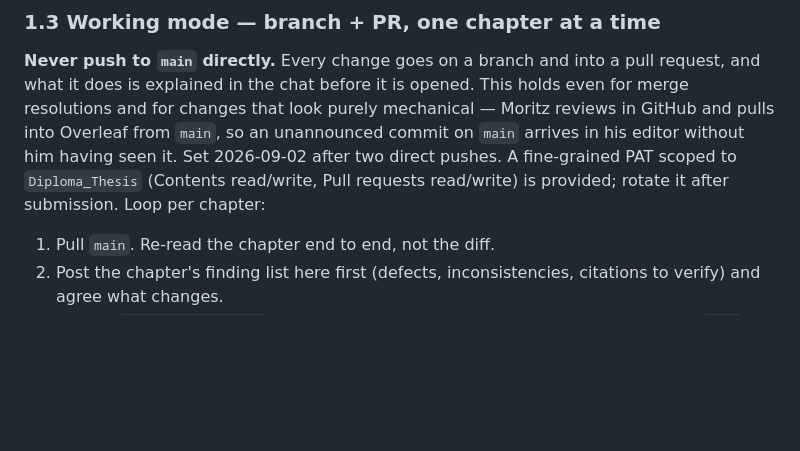
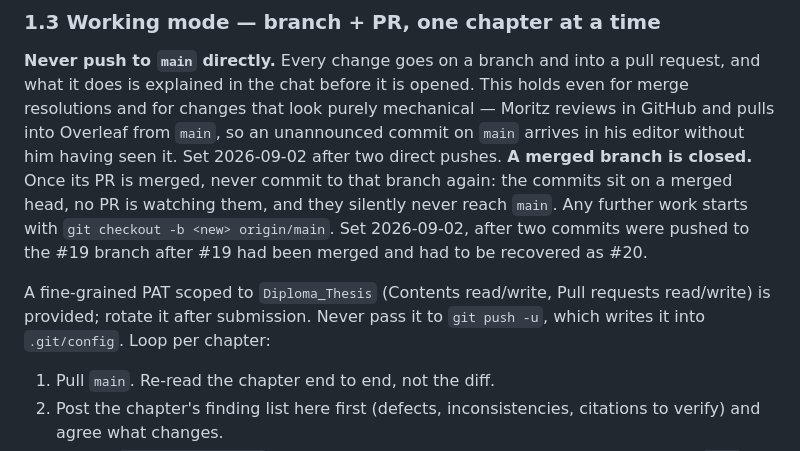
Before and after one commit to morischumacher/Diploma_Thesis, a Markdown page: ANWEISUNGEN.md, the part around the change. Drawn GitHub-style; blank space fills up the shorter version.

Commit message:
anweisungen: a merged branch is closed
Two commits were pushed to the #19 branch after #19 had been merged, and
reached nothing. Recorded as a rule, with the .git/config token note.

Co-Authored-By: Claude Opus 5 <noreply@anthropic.com>
Claude-Session: https://claude.ai/code/session_01MLUFGCVLTdE5xbPVnNzfiY

```diff
--- a/ANWEISUNGEN.md
+++ b/ANWEISUNGEN.md
@@ -101,7 +101,9 @@ The test is **can the thesis be wrong because of it?** If yes it is an assumptio
 ### 1.3 Working mode — branch + PR, one chapter at a time
 
 **Never push to `main` directly.** Every change goes on a branch and into a pull request, and what it does is explained in the chat before it is opened. This holds even for merge resolutions and for changes that look purely mechanical — Moritz reviews in GitHub and pulls into Overleaf from `main`, so an unannounced commit on `main` arrives in his editor without him having seen it. Set 2026-09-02 after two direct pushes.
-A fine-grained PAT scoped to `Diploma_Thesis` (Contents read/write, Pull requests read/write) is provided; rotate it after submission. Loop per chapter:
+**A merged branch is closed.** Once its PR is merged, never commit to that branch again: the commits sit on a merged head, no PR is watching them, and they silently never reach `main`. Any further work starts with `git checkout -b <new> origin/main`. Set 2026-09-02, after two commits were pushed to the #19 branch after #19 had been merged and had to be recovered as #20.
+
+A fine-grained PAT scoped to `Diploma_Thesis` (Contents read/write, Pull requests read/write) is provided; rotate it after submission. Never pass it to `git push -u`, which writes it into `.git/config`. Loop per chapter:
 
 1. Pull `main`. Re-read the chapter end to end, not the diff.
 2. Post the chapter's finding list here first (defects, inconsistencies, citations to verify) and agree what changes.
```
